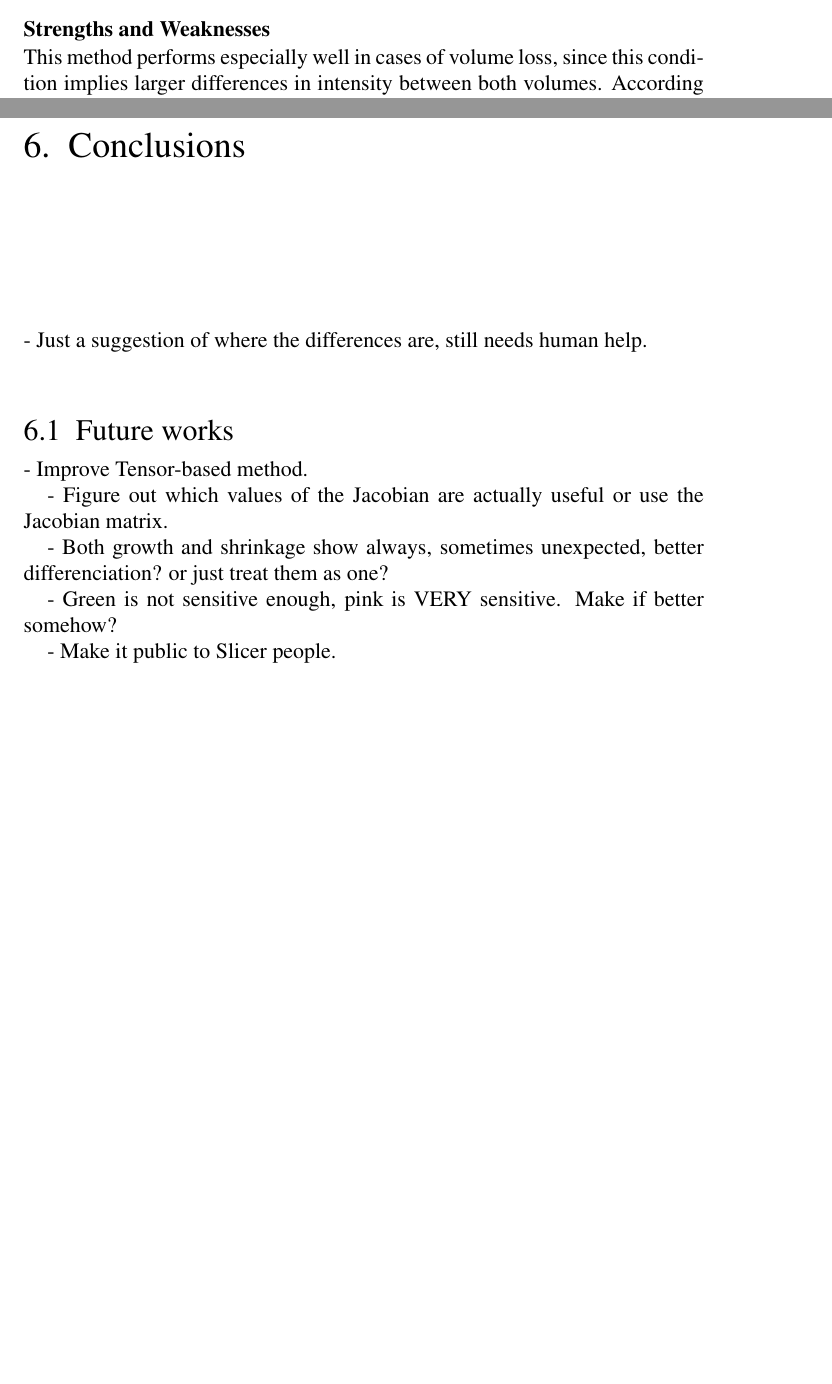
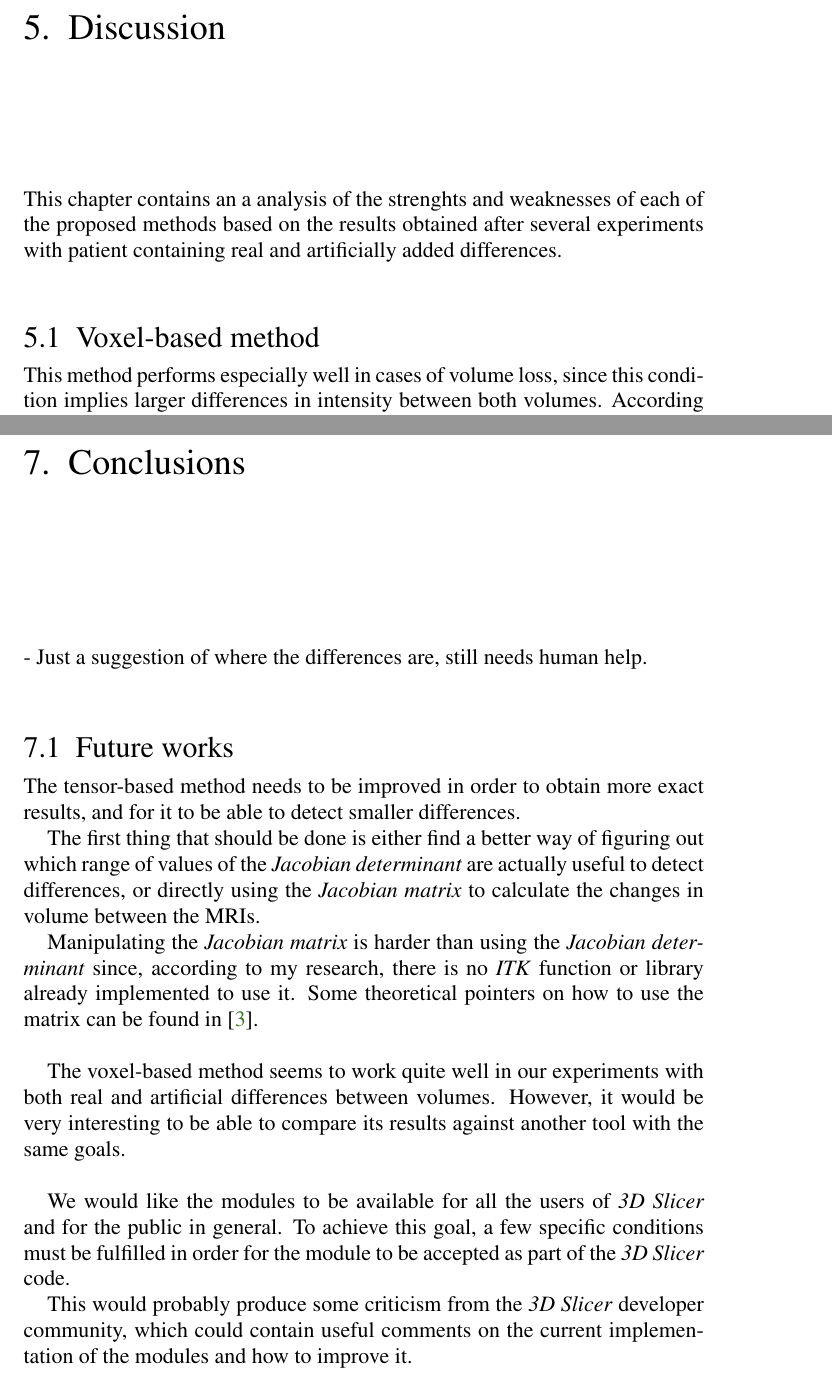
Before and after one commit to marianabb/thesis_book, a LaTeX thesis (Thesis.tex, which reads Contents/Conclusions.tex, Contents/Discussion.tex, Contents/ProposedSolutions.tex): two parts of pages 17 and 29 of 31 before the commit and two parts of pages 28 and 31 of 33 after it, joined at a grey line, cut at the place of the change, the shorter picture padded with empty space. Compiled offline with pdfLaTeX.

Commit message:
Added a new section 'Discussion'. Wrote most of the 'Applications' section and the 'Future Works'.

```diff
--- a/Contents/Conclusions.tex
+++ b/Contents/Conclusions.tex
@@ -6,12 +6,31 @@
 
 \section{Future works}
 
-- Improve Tensor-based method.
+The tensor-based method needs to be improved in order to obtain more
+exact results, and for it to be able to detect smaller differences.
 
-- Figure out which values of the Jacobian are actually useful or use the Jacobian matrix.
+The first thing that should be done is either find a better way of
+figuring out which range of values of the \textit{Jacobian
+  determinant} are actually useful to detect differences, or directly
+using the \textit{Jacobian matrix} to calculate the changes in volume
+between the MRIs.
 
-- Both growth and shrinkage show always, sometimes unexpected, better differenciation? or just treat them as one?
+Manipulating the \textit{Jacobian matrix} is harder than using the
+\textit{Jacobian determinant} since, according to my research, there
+is no \textit{ITK} function or library already implemented to use
+it. Some theoretical pointers on how to use the matrix can be found in
+\cite{ashburner}.\\
 
-- Green is not sensitive enough, pink is VERY sensitive. Make if better somehow?
+The voxel-based method seems to work quite well in our experiments
+with both real and artificial differences between volumes. However, it
+would be very interesting to be able to compare its results against
+another tool with the same goals.\\
 
-- Make it public to Slicer people.
+We would like the modules to be available for all the users of
+\textit{3D Slicer} and for the public in general. To achieve this
+goal, a few specific conditions must be fulfilled in order for the
+module to be accepted as part of the \textit{3D Slicer} code.
+
+This would probably produce some criticism from the \textit{3D Slicer}
+developer community, which could contain useful comments on the
+current implementation of the modules and how to improve it.\\
--- /dev/null
+++ b/Contents/Discussion.tex
@@ -0,0 +1,10 @@
+\chapter{Discussion}
+This chapter contains an a analysis of the strenghts and weaknesses
+of each of the proposed methods based on the results obtained after
+several experiments with patient containing real and artificially
+added differences.
+
+\section{Voxel-based method}
+This method performs especially well in cases of volume loss, since
+this condition implies larger differences in intensity between both
+volumes. According to the experiments performed, the size of this
--- a/Contents/ProposedSolutions.tex
+++ b/Contents/ProposedSolutions.tex
@@ -71,8 +71,3 @@ volume that shows the differences in color over the original base
 volume. The chosen color table for the label volume is ``PET-Heat'',
 directly available in \textit{3D Slicer}, since it seemed to produce a
 volume that was brighter and with easier to spot differences.
-
-\subsubsection{Strengths and Weaknesses}
-This method performs especially well in cases of volume loss, since
-this condition implies larger differences in intensity between both
-volumes. According to the experiments performed, the size of this
```
Also changed, not shown: Contents/Applications.tex (+40 -2 lines), Thesis.tex (+1 -1 lines), Images/DF_Paraview.eps (added), Images/DF_Paraview.pdf (added), Contents/Discussion.tex (49 more changed lines), Contents/ProposedSolutions.tex (43 more changed lines).
